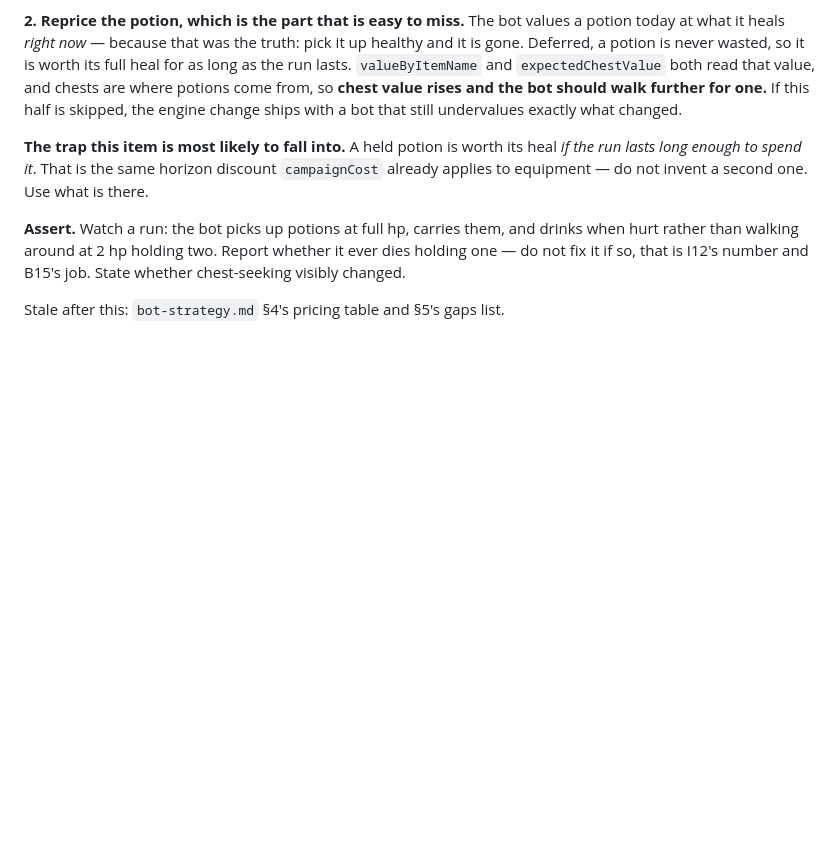
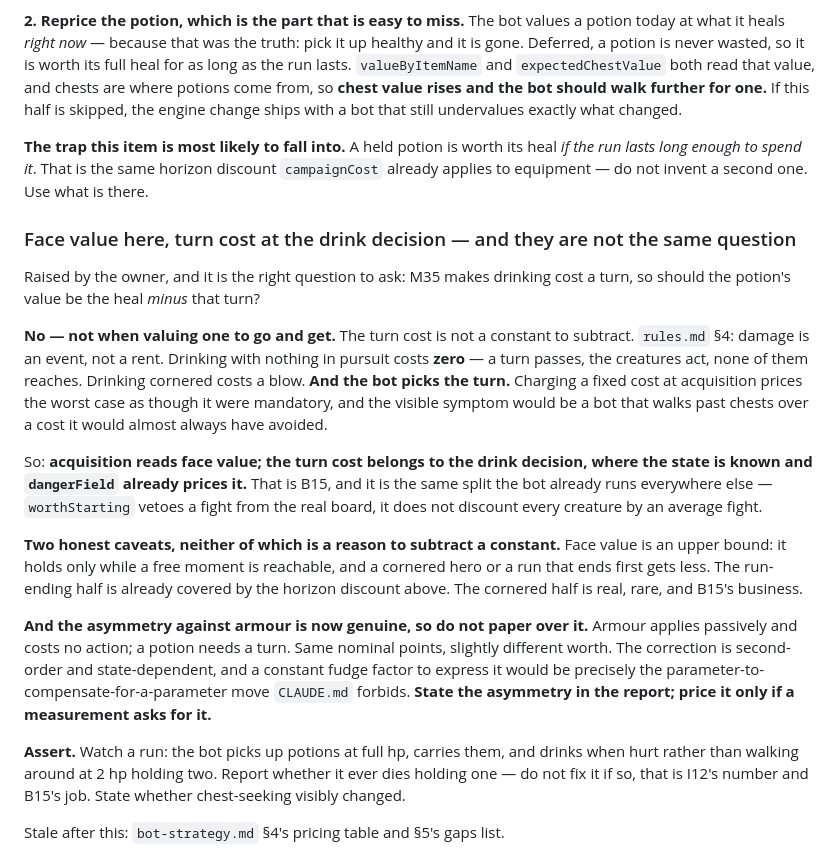
Before and after one commit to dravendraven/rogulidle, a Markdown page: docs/backlog.md, the part around the change. GitHub-like rendering; blank space fills up the shorter version.

Commit message:
docs: B14 - face value at acquisition, turn cost at the drink decision
Owner asked whether the potion's new price should net out the turn drinking
costs. It should not, for acquisition: per rules.md section 4 the turn cost
is not a constant. Drinking with nothing in pursuit costs zero; drinking
cornered costs a blow, and the bot picks the turn. A fixed subtraction prices
the worst case as mandatory, and the symptom would be a bot walking past
chests over a cost it would have avoided.

Same split the bot already runs: worthStarting vetoes a fight from the real
board rather than discounting every creature by an average fight.

Recorded two caveats without turning either into a dial - face value is an
upper bound that assumes a free moment is reachable, and the potion/armour
asymmetry is now real since armour costs no action. A constant fudge for
either would be the parameter-to-compensate move CLAUDE.md forbids.

Co-Authored-By: Claude Opus 5 <noreply@anthropic.com>

```diff
--- a/docs/backlog.md
+++ b/docs/backlog.md
@@ -204,6 +204,40 @@ its heal *if the run lasts long enough to spend it*. That is the same
 horizon discount `campaignCost` already applies to equipment — do not invent
 a second one. Use what is there.
 
+### Face value here, turn cost at the drink decision — and they are not the same question
+
+Raised by the owner, and it is the right question to ask: M35 makes drinking
+cost a turn, so should the potion's value be the heal *minus* that turn?
+
+**No — not when valuing one to go and get.** The turn cost is not a
+constant to subtract. `rules.md` §4: damage is an event, not a rent.
+Drinking with nothing in pursuit costs **zero** — a turn passes, the
+creatures act, none of them reaches. Drinking cornered costs a blow.
+**And the bot picks the turn.** Charging a fixed cost at acquisition prices
+the worst case as though it were mandatory, and the visible symptom would be
+a bot that walks past chests over a cost it would almost always have
+avoided.
+
+So: **acquisition reads face value; the turn cost belongs to the drink
+decision, where the state is known and `dangerField` already prices it.**
+That is B15, and it is the same split the bot already runs everywhere else —
+`worthStarting` vetoes a fight from the real board, it does not discount
+every creature by an average fight.
+
+**Two honest caveats, neither of which is a reason to subtract a constant.**
+Face value is an upper bound: it holds only while a free moment is
+reachable, and a cornered hero or a run that ends first gets less. The
+run-ending half is already covered by the horizon discount above. The
+cornered half is real, rare, and B15's business.
+
+**And the asymmetry against armour is now genuine, so do not paper over
+it.** Armour applies passively and costs no action; a potion needs a turn.
+Same nominal points, slightly different worth. The correction is
+second-order and state-dependent, and a constant fudge factor to express it
+would be precisely the parameter-to-compensate-for-a-parameter move
+`CLAUDE.md` forbids. **State the asymmetry in the report; price it only if a
+measurement asks for it.**
+
 **Assert.** Watch a run: the bot picks up potions at full hp, carries them,
 and drinks when hurt rather than walking around at 2 hp holding two. Report
 whether it ever dies holding one — do not fix it if so, that is I12's
```
